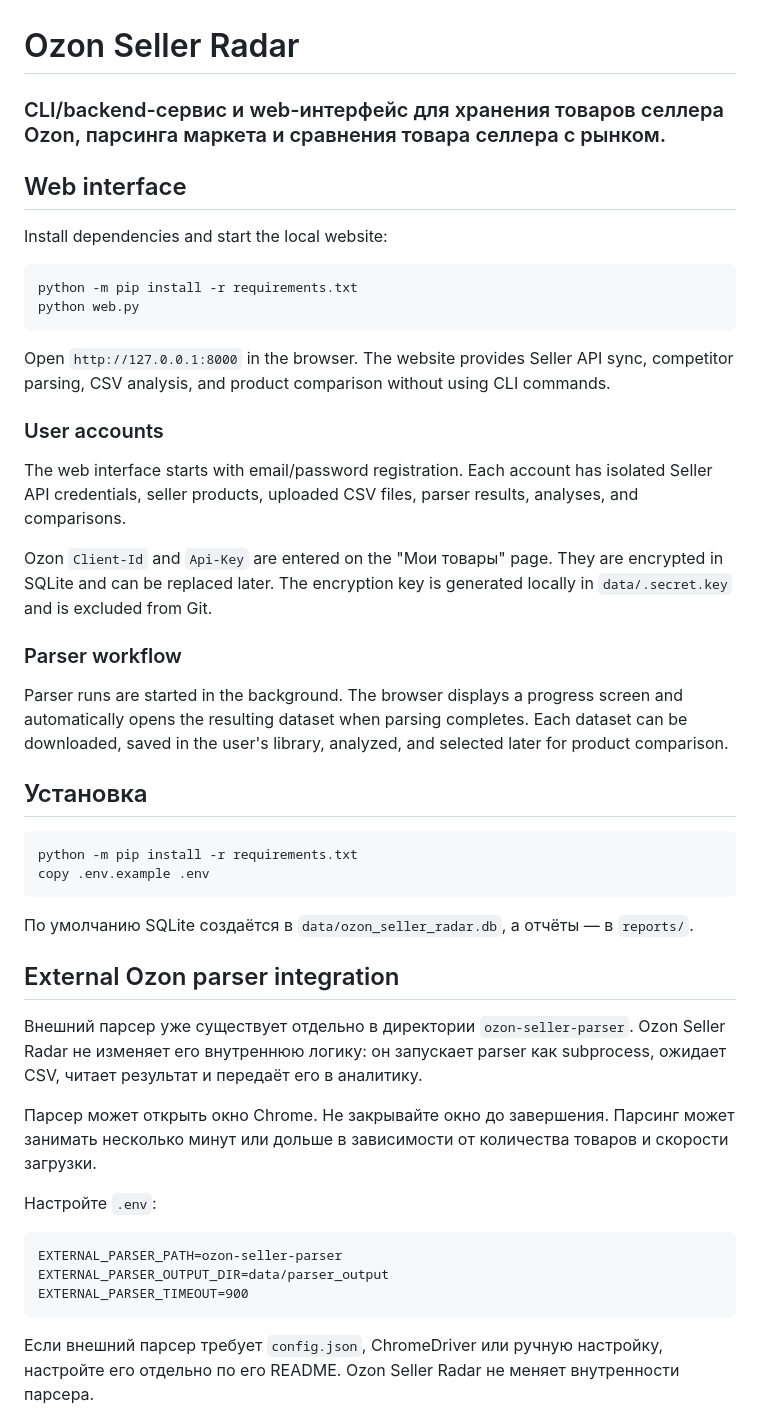
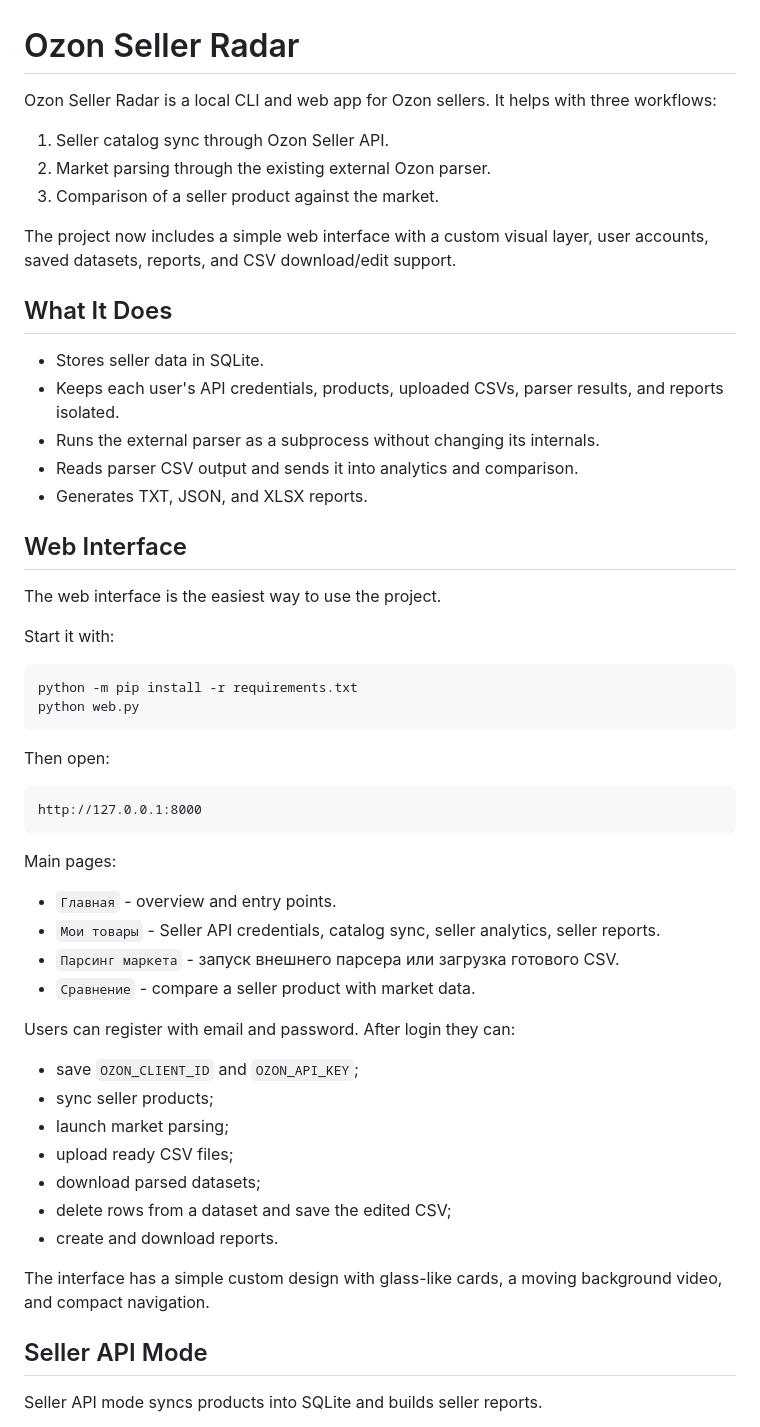
Before and after one commit to gasich27/ozon-compas, a Markdown page: README.md, the part around one of its changes. Drawn GitHub-style.

````diff
--- a/README.md
+++ b/README.md
@@ -1,66 +1,58 @@
 # Ozon Seller Radar
 
-### CLI/backend-сервис и web-интерфейс для хранения товаров селлера Ozon, парсинга маркета и сравнения товара селлера с рынком.
+Ozon Seller Radar is a local CLI and web app for Ozon sellers. It helps with three workflows:
 
-## Web interface
+1. Seller catalog sync through Ozon Seller API.
+2. Market parsing through the existing external Ozon parser.
+3. Comparison of a seller product against the market.
 
-Install dependencies and start the local website:
+The project now includes a simple web interface with a custom visual layer, user accounts, saved datasets, reports, and CSV download/edit support.
+
+## What It Does
+
+- Stores seller data in SQLite.
+- Keeps each user's API credentials, products, uploaded CSVs, parser results, and reports isolated.
+- Runs the external parser as a subprocess without changing its internals.
+- Reads parser CSV output and sends it into analytics and comparison.
+- Generates TXT, JSON, and XLSX reports.
+
+## Web Interface
+
+The web interface is the easiest way to use the project.
+
+Start it with:
 
 ```bash
 python -m pip install -r requirements.txt
 python web.py
 ```
 
-Open `http://127.0.0.1:8000` in the browser. The website provides Seller API
-sync, competitor parsing, CSV analysis, and product comparison without using
-CLI commands.
+Then open:
 
-### User accounts
-
-The web interface starts with email/password registration. Each account has
-isolated Seller API credentials, seller products, uploaded CSV files, parser
-results, analyses, and comparisons.
-
-Ozon `Client-Id` and `Api-Key` are entered on the "Мои товары" page. They are
-encrypted in SQLite and can be replaced later. The encryption key is generated
-locally in `data/.secret.key` and is excluded from Git.
-
-### Parser workflow
-
-Parser runs are started in the background. The browser displays a progress
-screen and automatically opens the resulting dataset when parsing completes.
-Each dataset can be downloaded, saved in the user's library, analyzed, and
-selected later for product comparison.
-
-## Установка
-
-```bash
-python -m pip install -r requirements.txt
-copy .env.example .env
+```text
+http://127.0.0.1:8000
 ```
 
-По умолчанию SQLite создаётся в `data/ozon_seller_radar.db`, а отчёты — в
-`reports/`.
+Main pages:
 
-## External Ozon parser integration
+- `Главная` - overview and entry points.
+- `Мои товары` - Seller API credentials, catalog sync, seller analytics, seller reports.
+- `Парсинг маркета` - запуск внешнего парсера или загрузка готового CSV.
+- `Сравнение` - compare a seller product with market data.
 
-Внешний парсер уже существует отдельно в директории `ozon-seller-parser`.
-Ozon Seller Radar не изменяет его внутреннюю логику: он запускает parser как
-subprocess, ожидает CSV, читает результат и передаёт его в аналитику.
+Users can register with email and password. After login they can:
 
-Парсер может открыть окно Chrome. Не закрывайте окно до завершения. Парсинг
-может занимать несколько минут или дольше в зависимости от количества товаров
-и скорости загрузки.
+- save `OZON_CLIENT_ID` and `OZON_API_KEY`;
+- sync seller products;
+- launch market parsing;
+- upload ready CSV files;
+- download parsed datasets;
+- delete rows from a dataset and save the edited CSV;
+- create and download reports.
 
-Настройте `.env`:
+The interface has a simple custom design with glass-like cards, a moving background video, and compact navigation.
 
-```dotenv
-EXTERNAL_PARSER_PATH=ozon-seller-parser
-EXTERNAL_PARSER_OUTPUT_DIR=data/parser_output
-EXTERNAL_PARSER_TIMEOUT=900
-```
+## Seller API Mode
 
-Если внешний парсер требует `config.json`, ChromeDriver или ручную настройку,
-настройте его отдельно по его README. Ozon Seller Radar не меняет внутренности
-парсера.
+Seller API mode syncs products into SQLite and builds seller reports.
 
````
Also changed, not shown: other parts of README.md (+94 -44 lines).
